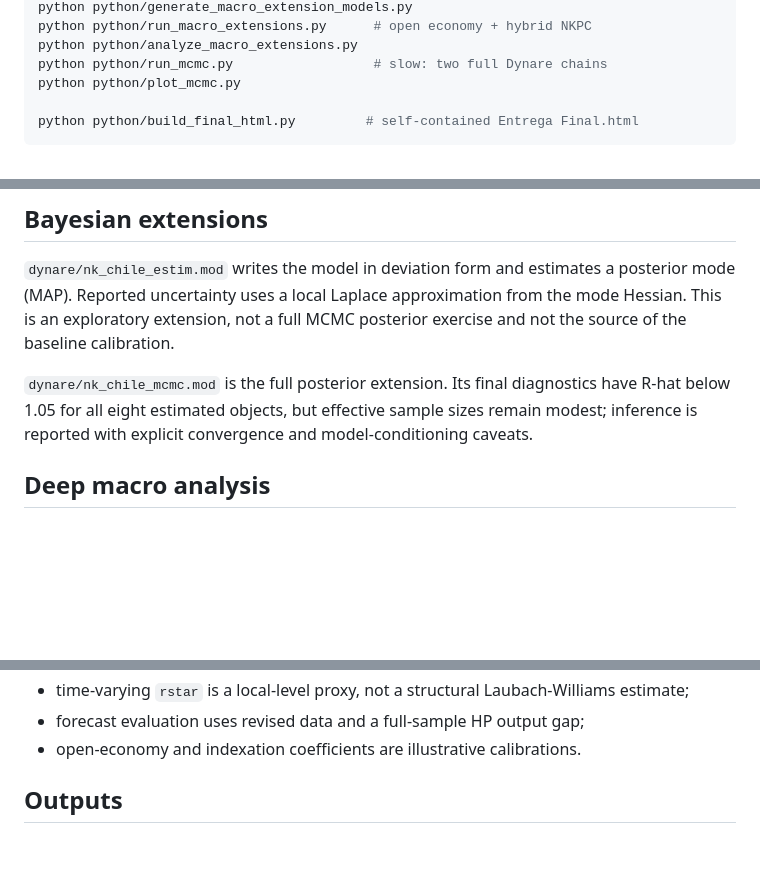
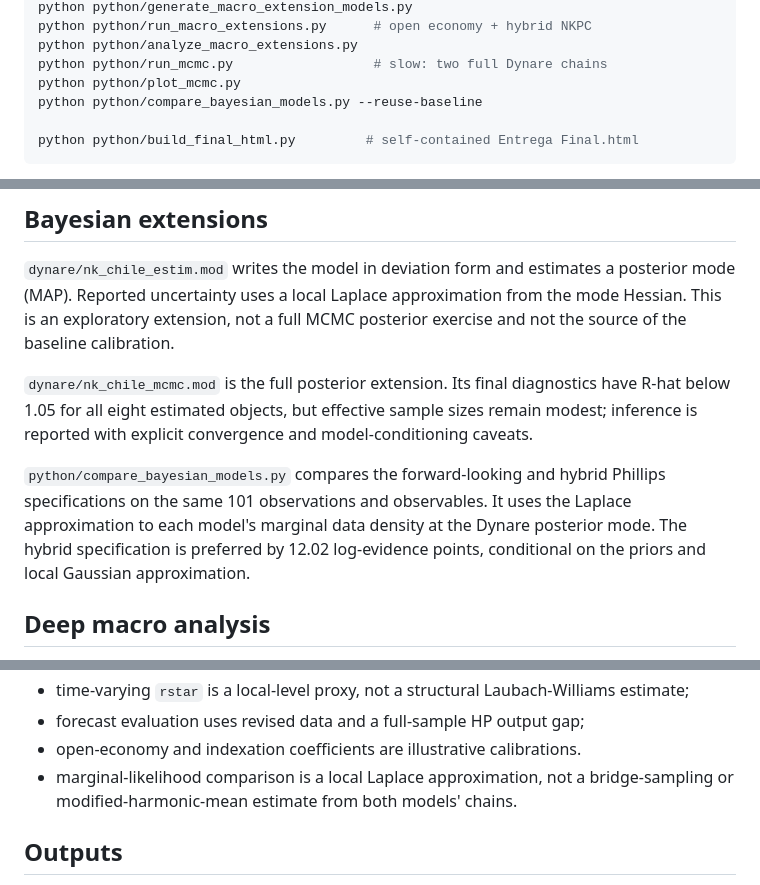
Before and after one commit to JoaoPauloZangrandi/nk_monetary_policy_chile, a Markdown page: README.md, 3 parts joined by grey strips. Drawn GitHub-style; blank space fills up the shorter version.

Commit message:
Complete Tier 3 Bayesian model comparison

````diff
--- a/README.md
+++ b/README.md
@@ -115,6 +115,7 @@ python python/run_macro_extensions.py      # open economy + hybrid NKPC
 python python/analyze_macro_extensions.py
 python python/run_mcmc.py                  # slow: two full Dynare chains
 python python/plot_mcmc.py
+python python/compare_bayesian_models.py --reuse-baseline
 
 python python/build_final_html.py         # self-contained Entrega Final.html
 ```
@@ -167,6 +168,12 @@ diagnostics have R-hat below 1.05 for all eight estimated objects, but effective
 sample sizes remain modest; inference is reported with explicit convergence and
 model-conditioning caveats.
 
+`python/compare_bayesian_models.py` compares the forward-looking and hybrid
+Phillips specifications on the same 101 observations and observables. It uses
+the Laplace approximation to each model's marginal data density at the Dynare
+posterior mode. The hybrid specification is preferred by 12.02 log-evidence
+points, conditional on the priors and local Gaussian approximation.
+
 ## Deep macro analysis
 
 The project also contains a historical shock decomposition, a conditional
@@ -182,6 +189,8 @@ curve with inflation indexation. These are enrichment exercises:
   Laubach-Williams estimate;
 - forecast evaluation uses revised data and a full-sample HP output gap;
 - open-economy and indexation coefficients are illustrative calibrations.
+- marginal-likelihood comparison is a local Laplace approximation, not a
+  bridge-sampling or modified-harmonic-mean estimate from both models' chains.
 
 ## Outputs
 
````
Also changed, not shown: docs/macro_analysis_progress.md (+8 -3 lines), report/relatorio_final.md (+22 -0 lines), outputs/figures/bayesian_model_comparison.png (added), 10 other files.
